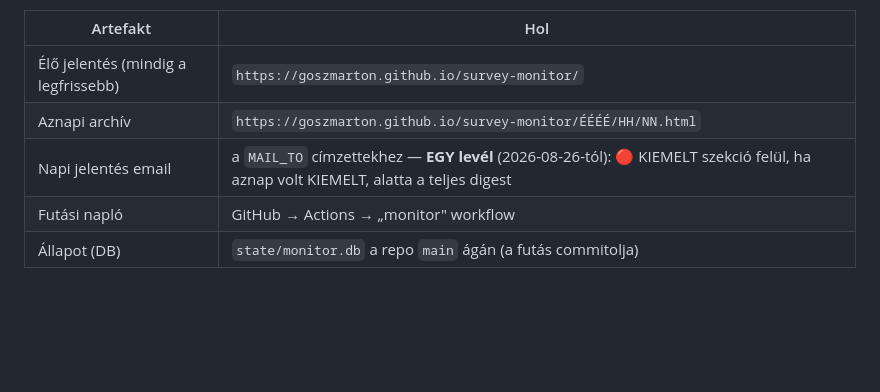
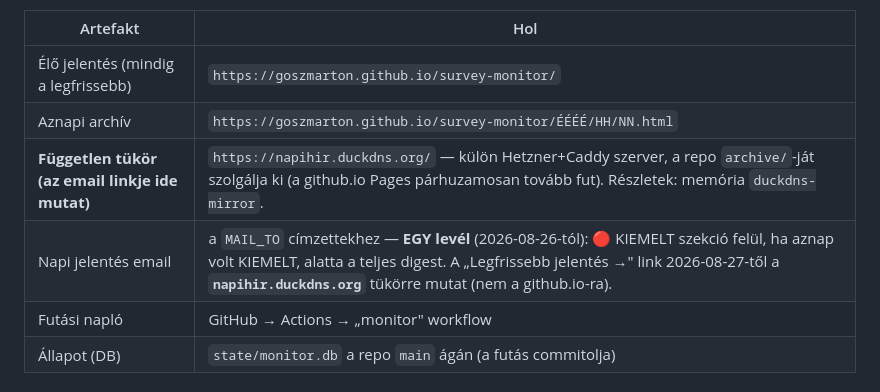
Before and after one commit to Goszmarton/survey-monitor, a Markdown page: docs/UZEMELTETES.md, the part around the change. GitHub-like rendering; blank space fills up the shorter version.

Commit message:
docs: UZEMELTETES §0 — email-link a napihir tükörre + tükör-artefakt
Az operatív igazság követi a 9f4391a-t: a §0 artefakt-táblában megjelenik a független
tükör (napihir.duckdns.org), és az email-sor jelzi, hogy a 'Legfrissebb jelentés →' link
oda mutat. A github.io Pages párhuzamosan tovább fut.

Co-Authored-By: Claude Opus 4.8 <noreply@anthropic.com>
Claude-Session: https://claude.ai/code/session_015WY1r2nt5YYGixhL5uFZpa

```diff
--- a/docs/UZEMELTETES.md
+++ b/docs/UZEMELTETES.md
@@ -18,7 +18,8 @@ végén visszacommitolja az állapotot (`state/monitor.db`) a `main`-re.
 |---|---|
 | Élő jelentés (mindig a legfrissebb) | `https://goszmarton.github.io/survey-monitor/` |
 | Aznapi archív | `https://goszmarton.github.io/survey-monitor/ÉÉÉÉ/HH/NN.html` |
-| Napi jelentés email | a `MAIL_TO` címzettekhez — **EGY levél** (2026-08-26-tól): 🔴 KIEMELT szekció felül, ha aznap volt KIEMELT, alatta a teljes digest |
+| **Független tükör (az email linkje ide mutat)** | `https://napihir.duckdns.org/` — külön Hetzner+Caddy szerver, a repo `archive/`-ját szolgálja ki (a github.io Pages párhuzamosan tovább fut). Részletek: memória `duckdns-mirror`. |
+| Napi jelentés email | a `MAIL_TO` címzettekhez — **EGY levél** (2026-08-26-tól): 🔴 KIEMELT szekció felül, ha aznap volt KIEMELT, alatta a teljes digest. A „Legfrissebb jelentés →" link 2026-08-27-től a **`napihir.duckdns.org`** tükörre mutat (nem a github.io-ra). |
 | Futási napló | GitHub → Actions → „monitor" workflow |
 | Állapot (DB) | `state/monitor.db` a repo `main` ágán (a futás commitolja) |
 
```
